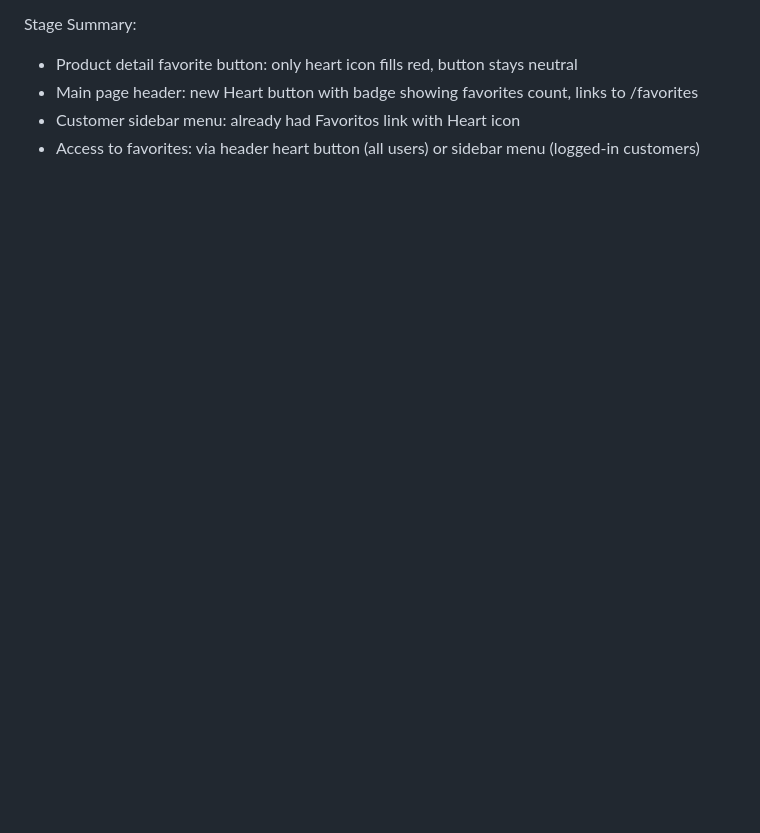
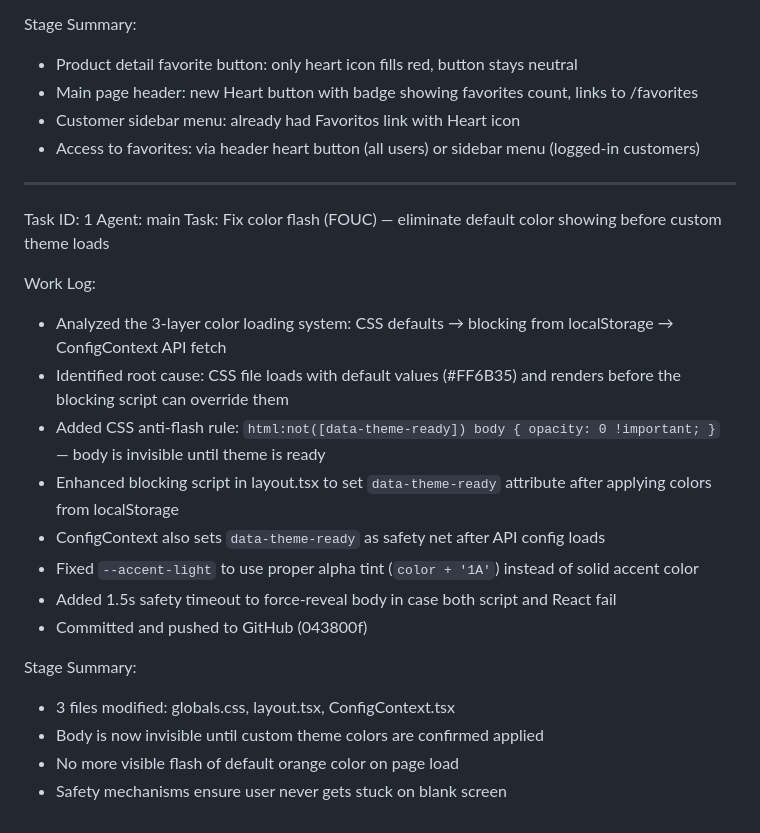
Before and after one commit to preto960/JO-Delivery, a Markdown page: worklog.md, the part around the change. GitHub-like rendering; blank space fills up the shorter version.

Commit message:
481bca01-c93e-4892-beac-1d44cb5f0c60

```diff
--- a/worklog.md
+++ b/worklog.md
@@ -174,3 +174,24 @@ Stage Summary:
 - Main page header: new Heart button with badge showing favorites count, links to /favorites
 - Customer sidebar menu: already had Favoritos link with Heart icon
 - Access to favorites: via header heart button (all users) or sidebar menu (logged-in customers)
+
+---
+Task ID: 1
+Agent: main
+Task: Fix color flash (FOUC) — eliminate default color showing before custom theme loads
+
+Work Log:
+- Analyzed the 3-layer color loading system: CSS defaults → blocking <script> from localStorage → ConfigContext API fetch
+- Identified root cause: CSS file loads with default values (#FF6B35) and renders before the blocking script can override them
+- Added CSS anti-flash rule: `html:not([data-theme-ready]) body { opacity: 0 !important; }` — body is invisible until theme is ready
+- Enhanced blocking script in layout.tsx to set `data-theme-ready` attribute after applying colors from localStorage
+- ConfigContext also sets `data-theme-ready` as safety net after API config loads
+- Fixed `--accent-light` to use proper alpha tint (`color + '1A'`) instead of solid accent color
+- Added 1.5s safety timeout to force-reveal body in case both script and React fail
+- Committed and pushed to GitHub (043800f)
+
+Stage Summary:
+- 3 files modified: globals.css, layout.tsx, ConfigContext.tsx
+- Body is now invisible until custom theme colors are confirmed applied
+- No more visible flash of default orange color on page load
+- Safety mechanisms ensure user never gets stuck on blank screen
```
